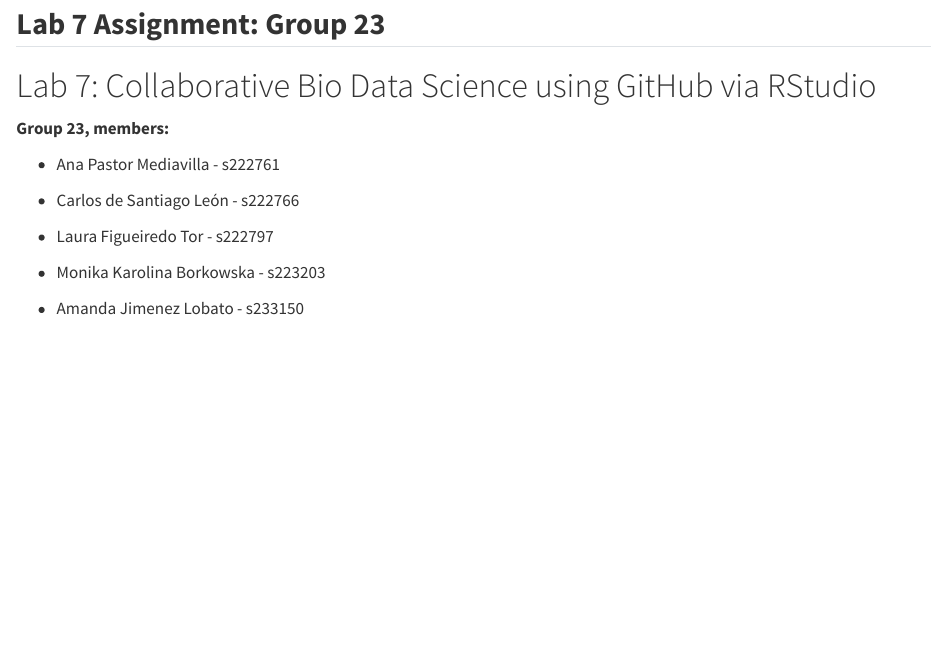
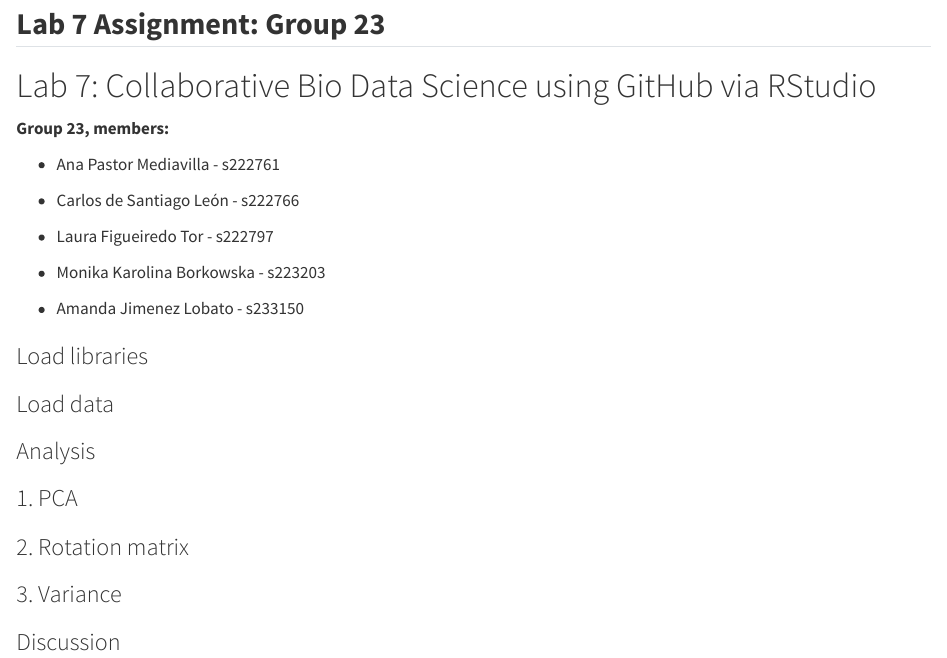
Before and after one commit to mondaymon/group23, a Quarto document (Lab_7_Assignment_Group_23.qmd): the page in a window 1100 px wide, from 80 px down. Rendered offline with R 4.5, knitr and Pandoc in place of Quarto, with nearby package versions.

Commit message:
Divided tasks

```diff
--- a/Lab_7_Assignment_Group_23.qmd
+++ b/Lab_7_Assignment_Group_23.qmd
@@ -21,3 +21,19 @@
 -   Monika Karolina Borkowska - s223203
 
 -   Amanda Jimenez Lobato - s233150
+
+###
+
+### Load libraries
+
+### Load data
+
+### Analysis
+
+### 1. PCA
+
+### 2. Rotation matrix
+
+### 3. Variance
+
+### Discussion
```
